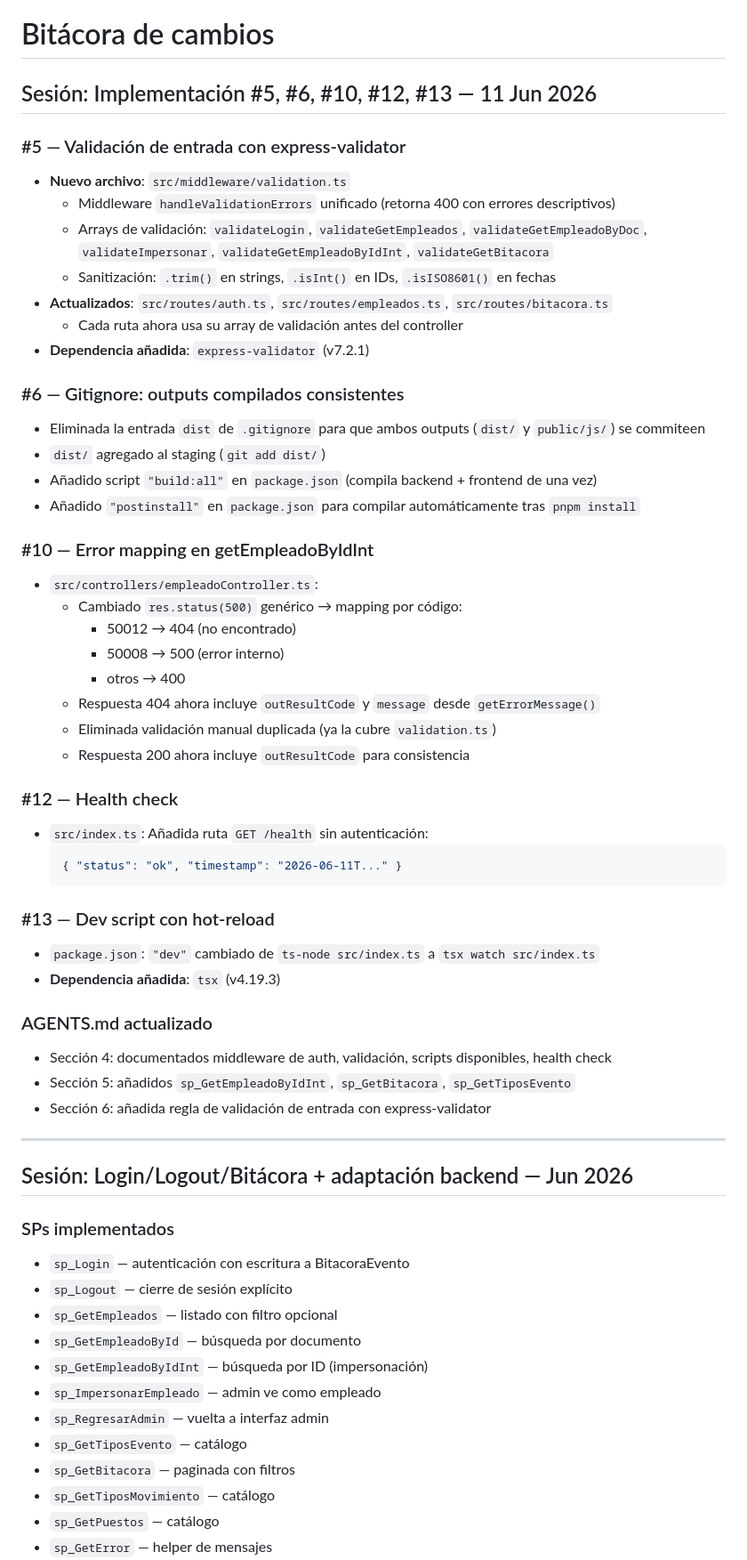
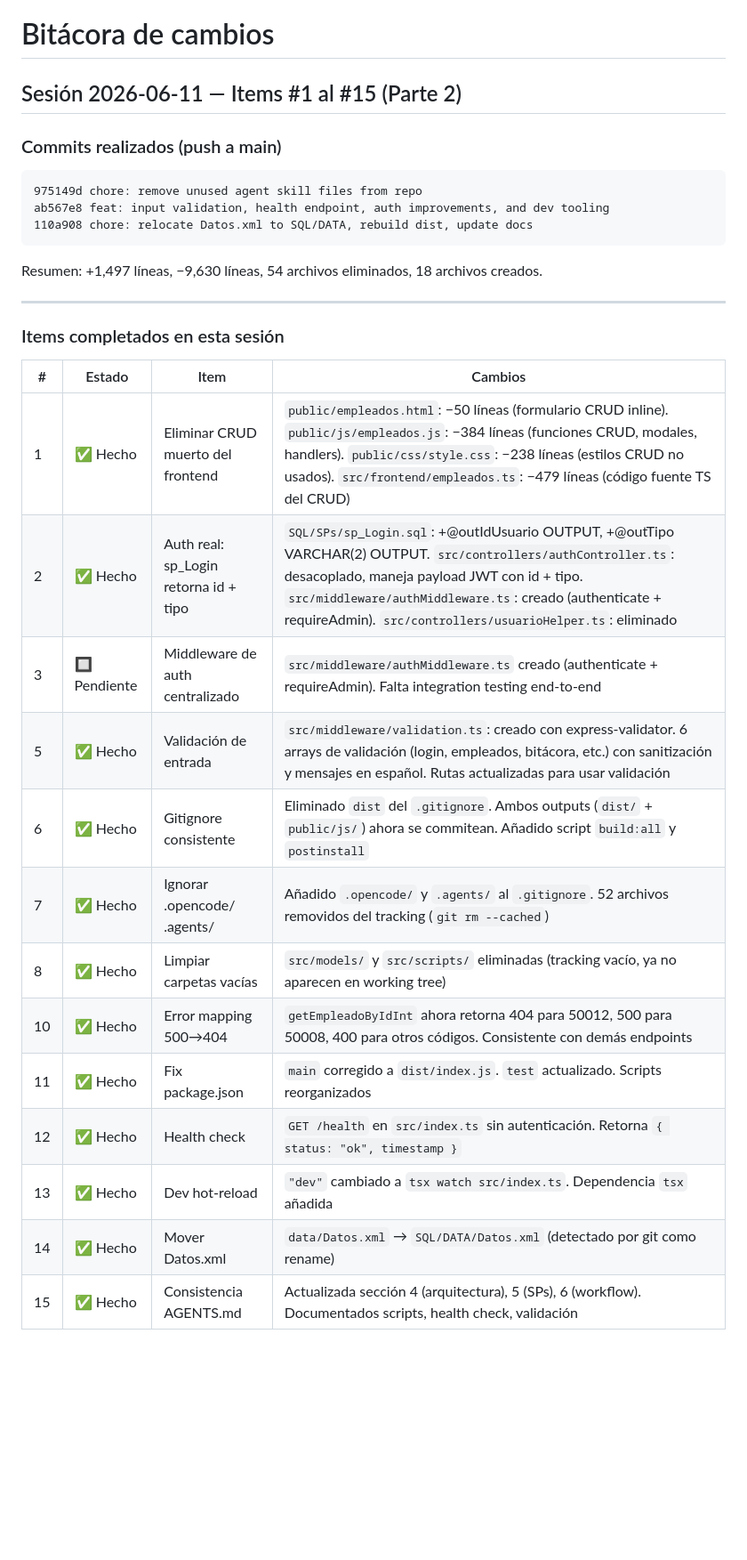
Before and after one commit to MatiasBS027/Tarea3-BD, a Markdown page: bitacora.md, the part around one of its changes. Shown at 89% size. Drawn GitHub-style; blank space fills up the shorter version.

````diff
--- a/bitacora.md
+++ b/bitacora.md
@@ -1,60 +1,34 @@
 # Bitácora de cambios
 
-## Sesión: Implementación #5, #6, #10, #12, #13 — 11 Jun 2026
+## Sesión 2026-06-11 — Items #1 al #15 (Parte 2)
 
-### #5 — Validación de entrada con express-validator
-- **Nuevo archivo**: `src/middleware/validation.ts`
-  - Middleware `handleValidationErrors` unificado (retorna 400 con errores descriptivos)
-  - Arrays de validación: `validateLogin`, `validateGetEmpleados`, `validateGetEmpleadoByDoc`, `validateImpersonar`, `validateGetEmpleadoByIdInt`, `validateGetBitacora`
-  - Sanitización: `.trim()` en strings, `.isInt()` en IDs, `.isISO8601()` en fechas
-- **Actualizados**: `src/routes/auth.ts`, `src/routes/empleados.ts`, `src/routes/bitacora.ts`
-  - Cada ruta ahora usa su array de validación antes del controller
-- **Dependencia añadida**: `express-validator` (v7.2.1)
+### Commits realizados (push a main)
 
-### #6 — Gitignore: outputs compilados consistentes
-- Eliminada la entrada `dist` de `.gitignore` para que ambos outputs (`dist/` y `public/js/`) se commiteen
-- `dist/` agregado al staging (`git add dist/`)
-- Añadido script `"build:all"` en `package.json` (compila backend + frontend de una vez)
-- Añadido `"postinstall"` en `package.json` para compilar automáticamente tras `pnpm install`
+```
+975149d chore: remove unused agent skill files from repo
+ab567e8 feat: input validation, health endpoint, auth improvements, and dev tooling
+110a908 chore: relocate Datos.xml to SQL/DATA, rebuild dist, update docs
+```
 
-### #10 — Error mapping en getEmpleadoByIdInt
-- `src/controllers/empleadoController.ts`:
-  - Cambiado `res.status(500)` genérico → mapping por código:
-    - 50012 → 404 (no encontrado)
-    - 50008 → 500 (error interno)
-    - otros → 400
-  - Respuesta 404 ahora incluye `outResultCode` y `message` desde `getErrorMessage()`
-  - Eliminada validación manual duplicada (ya la cubre `validation.ts`)
-  - Respuesta 200 ahora incluye `outResultCode` para consistencia
-
-### #12 — Health check
-- `src/index.ts`: Añadida ruta `GET /health` sin autenticación:
-  ```json
-  { "status": "ok", "timestamp": "2026-06-11T..." }
-  ```
-
-### #13 — Dev script con hot-reload
-- `package.json`: `"dev"` cambiado de `ts-node src/index.ts` a `tsx watch src/index.ts`
-- **Dependencia añadida**: `tsx` (v4.19.3)
-
-### AGENTS.md actualizado
-- Sección 4: documentados middleware de auth, validación, scripts disponibles, health check
-- Sección 5: añadidos `sp_GetEmpleadoByIdInt`, `sp_GetBitacora`, `sp_GetTiposEvento`
-- Sección 6: añadida regla de validación de entrada con express-validator
+Resumen: +1,497 líneas, −9,630 líneas, 54 archivos eliminados, 18 archivos creados.
 
 ---
 
-## Sesión: Login/Logout/Bitácora + adaptación backend — Jun 2026
+### Items completados en esta sesión
 
-### SPs implementados
-- `sp_Login` — autenticación con escritura a BitacoraEvento
-- `sp_Logout` — cierre de sesión explícito
-- `sp_GetEmpleados` — listado con filtro opcional
-- `sp_GetEmpleadoById` — búsqueda por documento
-- `sp_GetEmpleadoByIdInt` — búsqueda por ID (impersonación)
-- `sp_ImpersonarEmpleado` — admin ve como empleado
-- `sp_RegresarAdmin` — vuelta a interfaz admin
-- `sp_GetTiposEvento` — catálogo
-- `sp_GetBitacora` — paginada con filtros
-- `sp_GetTiposMovimiento` — catálogo
-- `sp_GetPuestos` — catálogo
+| # | Estado | Item | Cambios |
+|---|--------|------|---------|
+| 1 | ✅ Hecho | Eliminar CRUD muerto del frontend | `public/empleados.html`: −50 líneas (formulario CRUD inline). `public/js/empleados.js`: −384 líneas (funciones CRUD, modales, handlers). `public/css/style.css`: −238 líneas (estilos CRUD no usados). `src/frontend/empleados.ts`: −479 líneas (código fuente TS del CRUD) |
+| 2 | ✅ Hecho | Auth real: sp_Login retorna id + tipo | `SQL/SPs/sp_Login.sql`: +@outIdUsuario OUTPUT, +@outTipo VARCHAR(2) OUTPUT. `src/controllers/authController.ts`: desacoplado, maneja payload JWT con id + tipo. `src/middleware/authMiddleware.ts`: creado (authenticate + requireAdmin). `src/controllers/usuarioHelper.ts`: eliminado |
+| 3 | 🔲 Pendiente | Middleware de auth centralizado | `src/middleware/authMiddleware.ts` creado (authenticate + requireAdmin). Falta integration testing end-to-end |
+| 5 | ✅ Hecho | Validación de entrada | `src/middleware/validation.ts`: creado con express-validator. 6 arrays de validación (login, empleados, bitácora, etc.) con sanitización y mensajes en español. Rutas actualizadas para usar validación |
+| 6 | ✅ Hecho | Gitignore consistente | Eliminado `dist` del `.gitignore`. Ambos outputs (`dist/` + `public/js/`) ahora se commitean. Añadido script `build:all` y `postinstall` |
+| 7 | ✅ Hecho | Ignorar .opencode/ .agents/ | Añadido `.opencode/` y `.agents/` al `.gitignore`. 52 archivos removidos del tracking (`git rm --cached`) |
+| 8 | ✅ Hecho | Limpiar carpetas vacías | `src/models/` y `src/scripts/` eliminadas (tracking vacío, ya no aparecen en working tree) |
+| 10 | ✅ Hecho | Error mapping 500→404 | `getEmpleadoByIdInt` ahora retorna 404 para 50012, 500 para 50008, 400 para otros códigos. Consistente con demás endpoints |
+| 11 | ✅ Hecho | Fix package.json | `main` corregido a `dist/index.js`. `test` actualizado. Scripts reorganizados |
+| 12 | ✅ Hecho | Health check | `GET /health` en `src/index.ts` sin autenticación. Retorna `{ status: "ok", timestamp }` |
+| 13 | ✅ Hecho | Dev hot-reload | `"dev"` cambiado a `tsx watch src/index.ts`. Dependencia `tsx` añadida |
+| 14 | ✅ Hecho | Mover Datos.xml | `data/Datos.xml` → `SQL/DATA/Datos.xml` (detectado por git como rename) |
+| 15 | ✅ Hecho | Consistencia AGENTS.md | Actualizada sección 4 (arquitectura), 5 (SPs), 6 (workflow). Documentados scripts, health check, validación |
+
````
Also changed, not shown: other parts of bitacora.md (+70 -16 lines).
